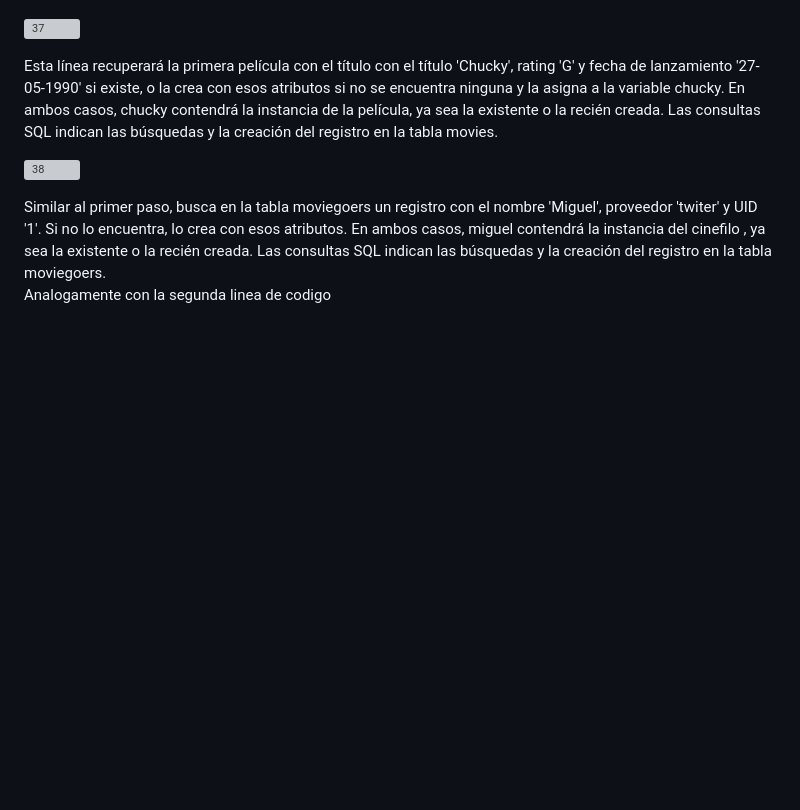
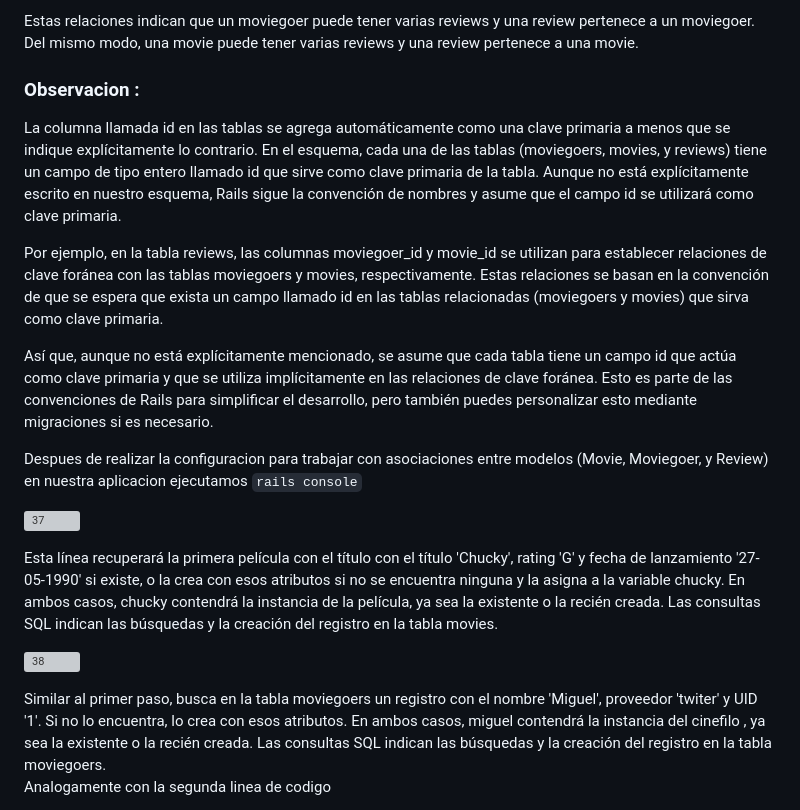
Before and after one commit to miguelvega/PracticaCalificada4, a Markdown page: MejorandoRailsAvanzado_Asociaciones.md, the part around one of its changes. Drawn GitHub-style; blank space fills up the shorter version; grey boxes are pictures that could not be loaded.

```diff
--- a/MejorandoRailsAvanzado_Asociaciones.md
+++ b/MejorandoRailsAvanzado_Asociaciones.md
@@ -258,3 +327,15 @@ Despues de ealizar la configuracion para trabajar con asociaciones entre modelos
+Estas relaciones indican que un moviegoer puede tener varias reviews y una review pertenece a un moviegoer. Del mismo modo, una movie puede tener varias reviews y una review pertenece a una movie.
+
+### Observacion :
+La columna llamada id en las tablas se agrega automáticamente como una clave primaria a menos que se indique explícitamente lo contrario.
+En el esquema, cada una de las tablas (moviegoers, movies, y reviews) tiene un campo de tipo entero llamado id que sirve como clave primaria de la tabla. Aunque no está explícitamente escrito en nuestro esquema, Rails sigue la convención de nombres y asume que el campo id se utilizará como clave primaria.
+
+Por ejemplo, en la tabla reviews, las columnas moviegoer_id y movie_id se utilizan para establecer relaciones de clave foránea con las tablas moviegoers y movies, respectivamente. Estas relaciones se basan en la convención de que se espera que exista un campo llamado id en las tablas relacionadas (moviegoers y movies) que sirva como clave primaria.
+
+Así que, aunque no está explícitamente mencionado, se asume que cada tabla tiene un campo id que actúa como clave primaria y que se utiliza implícitamente en las relaciones de clave foránea. Esto es parte de las convenciones de Rails para simplificar el desarrollo, pero también puedes personalizar esto mediante migraciones si es necesario.
+
+
+Despues de realizar la configuracion para trabajar con asociaciones entre modelos (Movie, Moviegoer, y Review) en nuestra aplicacion ejecutamos `rails console`
 
 ![37](https://github.com/miguelvega/Rails-Avanzado/assets/124398378/77a41847-5756-44fa-b575-30bce0161488)
 
```
Also changed, not shown: other parts of MejorandoRailsAvanzado_Asociaciones.md (+70 -1 lines).
